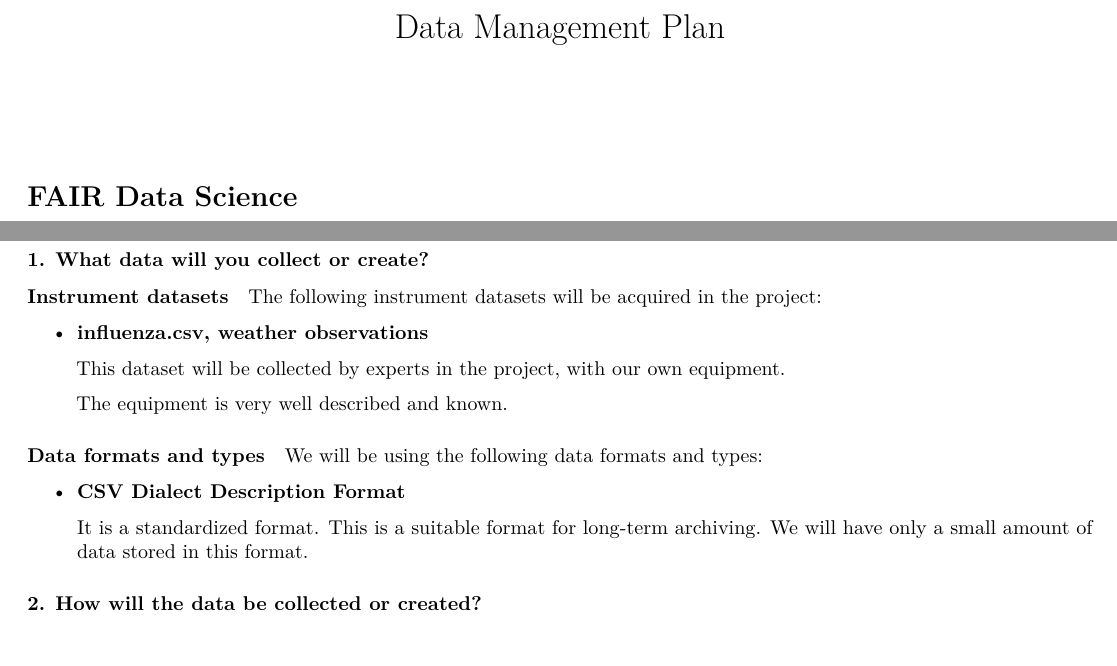
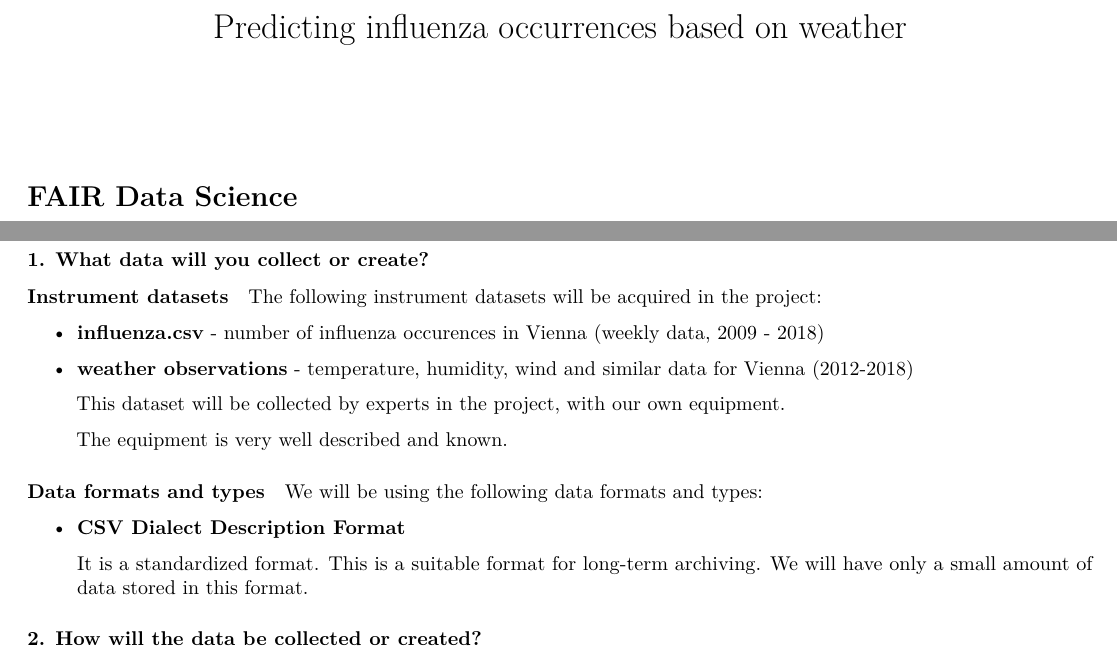
Before and after one commit to hudcondr/data-stewardship-ex1, a LaTeX document (dmp/DMP.tex): two parts of page 1 of 3, joined at a grey line, cut at the place of the change. Compiled offline with pdfLaTeX.

Commit message:
new version

```diff
--- a/dmp/DMP.tex
+++ b/dmp/DMP.tex
@@ -47,7 +47,7 @@
   \setlength{\itemsep}{0pt}\setlength{\parskip}{0pt}}
 \setcounter{secnumdepth}{-\maxdimen} % remove section numbering
 
-\title{Data Management Plan}
+\title{Predicting influenza occurrences based on weather}
 \author{}
 \date{}
 
@@ -100,8 +100,9 @@ create?}\label{what-data-will-you-collect-or-create}}
 The following instrument datasets will be acquired in the project:
 
 \begin{itemize}
-\item
-  \textbf{influenza.csv, weather observations}
+\item \textbf{\href{https://www.data.gv.at/katalog/dataset/grippemeldedienst-stadt-wien}{influenza.csv}} - number of influenza occurences in Vienna (weekly data, 2009 - 2018)
+  \item \textbf{\href{https://www.meteoblue.com/en/weather/archive/export/vienna_austria_2761369}{weather observations}} - temperature, humidity, wind and similar data for Vienna (2012-2018)
+
 
   This dataset will be collected by experts in the project, with our own
   equipment.
```
Also changed, not shown: dmp/DMP.pdf, dmp/DMP.tex (4 more changed lines).
